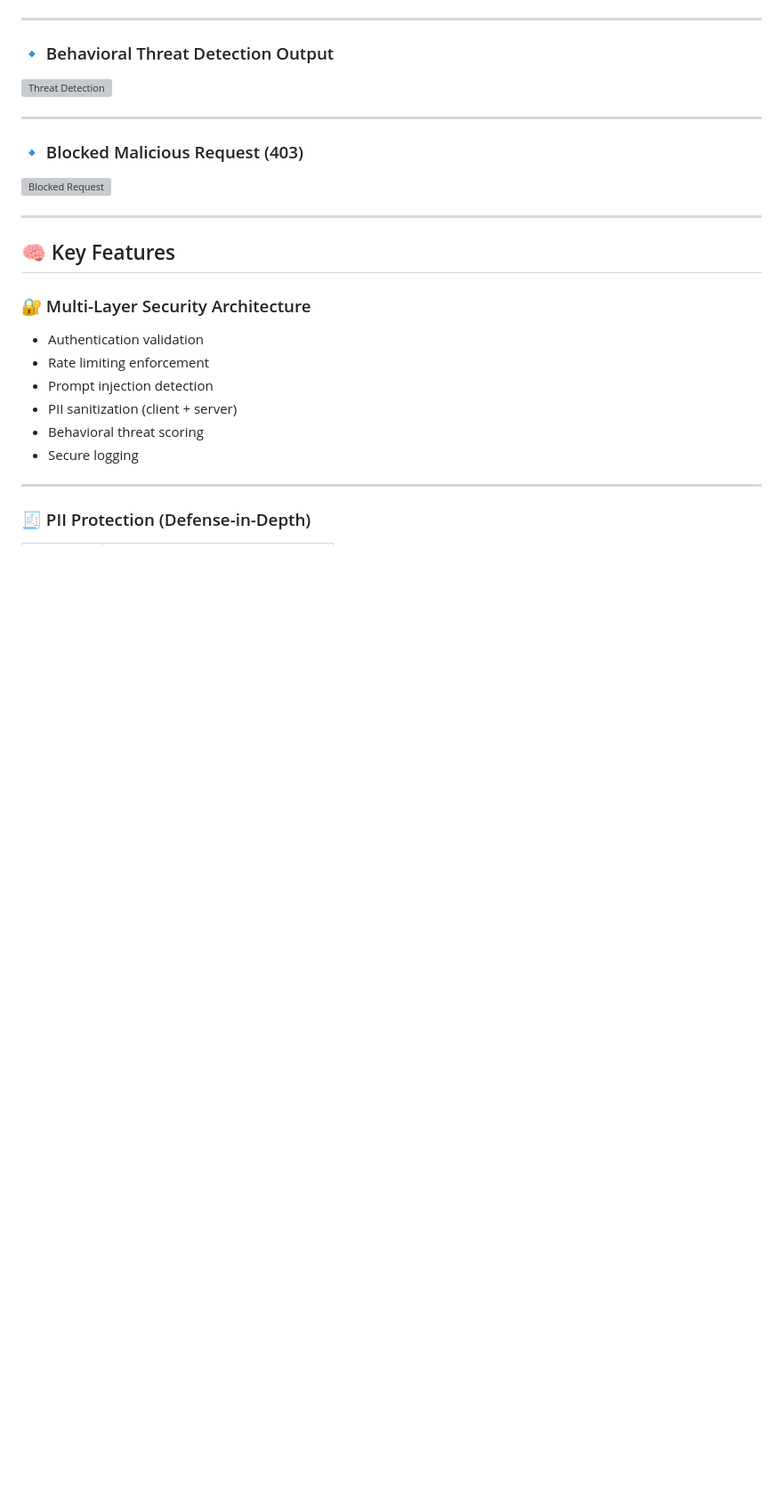
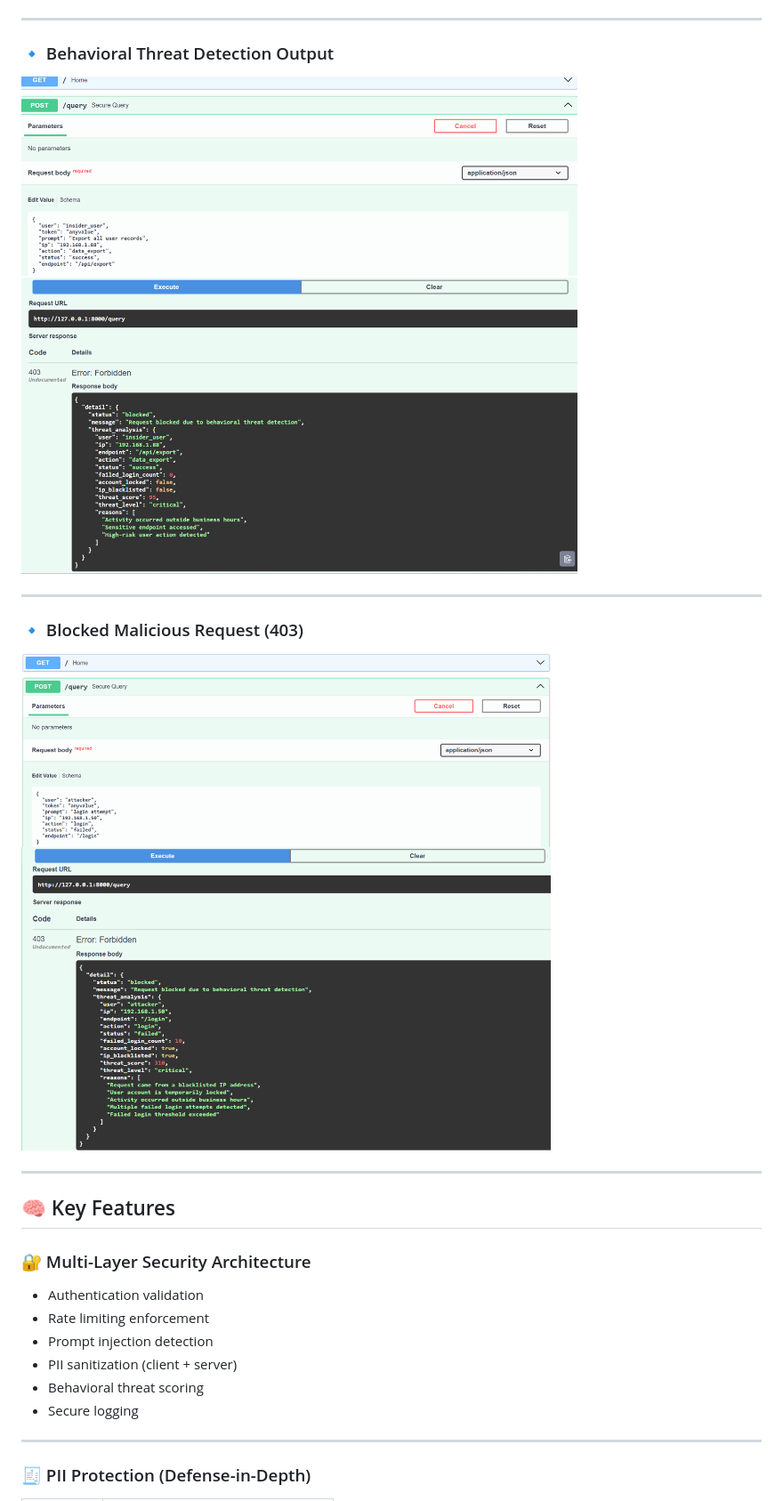
Before and after one commit to Louisky2001/Ai-Security-System, a Markdown page: README.md, the part around one of its changes. Shown at 89% size. GitHub-like rendering; blank space fills up the shorter version; grey boxes are pictures that could not be loaded.

```diff
--- a/README.md
+++ b/README.md
@@ -41,12 +40,12 @@ It combines **frontend and backend protections** to ensure sensitive data is san
 ---
 
 ### 🔹 Behavioral Threat Detection Output
-![Threat Detection](screenshots/threat-detection.png)
+![Threat Detection](ai_security_platform/screenshots/threat-detection.png)
 
 ---
 
 ### 🔹 Blocked Malicious Request (403)
-![Blocked Request](screenshots/blocked-request.png)
+![Blocked Request](ai_security_platform/screenshots/blocked-request.png)
 
 ---
 
```
Also changed, not shown: other parts of README.md (+2 -3 lines).
